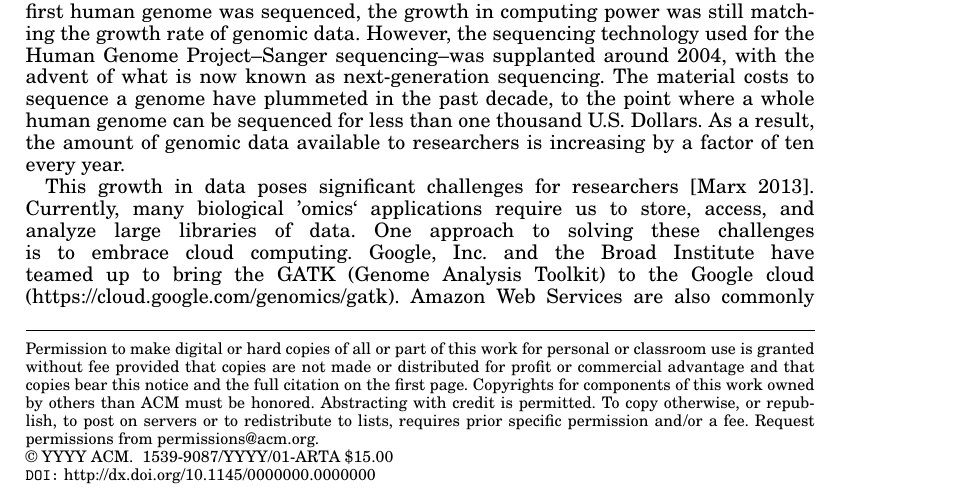
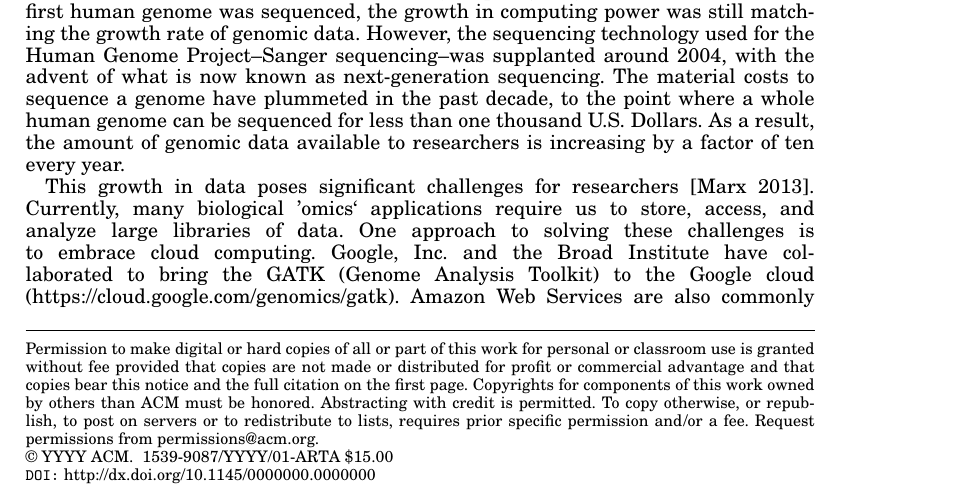
Before and after one commit to ndaniels/cacm-review, a LaTeX paper (main.tex): part of page 1 of 14, cut so that both start at the same text. Compiled offline with pdfLaTeX.

Commit message:
minor edits

```diff
--- a/main.tex
+++ b/main.tex
@@ -180,10 +180,11 @@ researchers is increasing by a factor of ten every year.
 
 This growth in data poses significant challenges for
 researchers~\cite{marx2013biology}.
-Currently, many biological 'omics` applications require us to store, access, and analyze
-large libraries of data.
+Currently, many biological 'omics` applications require us to store, access,
+and analyze large libraries of data.
 One approach to solving these challenges is to embrace cloud computing.
-Google, Inc. and the Broad Institute have teamed up to bring the GATK (Genome
+Google, Inc. and the Broad Institute have collaborated to bring the GATK
+(Genome
 Analysis Toolkit) to the Google cloud (https://cloud.google.com/genomics/gatk).
 Amazon Web Services are also commonly used for computational biology
 research and enterprise (e.g., DNANexus)~\cite{schatz2010cloud}.
```
